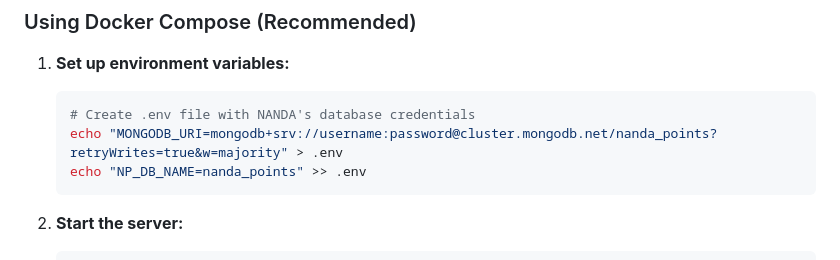
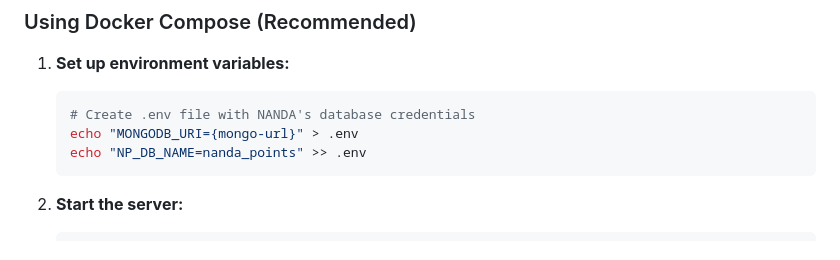
Before and after one commit to projnanda/nanda-payments, a Markdown page: DOCKER.md, the part around the change. GitHub-like rendering.

Commit message:
mongo-url

````diff
--- a/DOCKER.md
+++ b/DOCKER.md
@@ -23,7 +23,7 @@ The combined server runs both services on separate ports:
 
     ```bash
     # Create .env file with NANDA's database credentials
-    echo "MONGODB_URI=mongodb+srv://username:password@cluster.mongodb.net/nanda_points?retryWrites=true&w=majority" > .env
+    echo "MONGODB_URI={mongo-url}" > .env
     echo "NP_DB_NAME=nanda_points" >> .env
     ```
 
````
